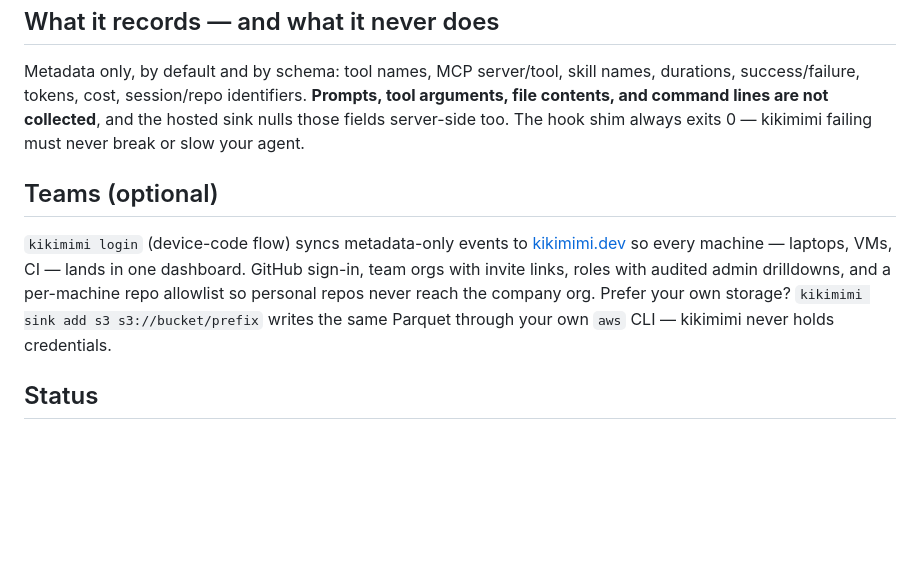
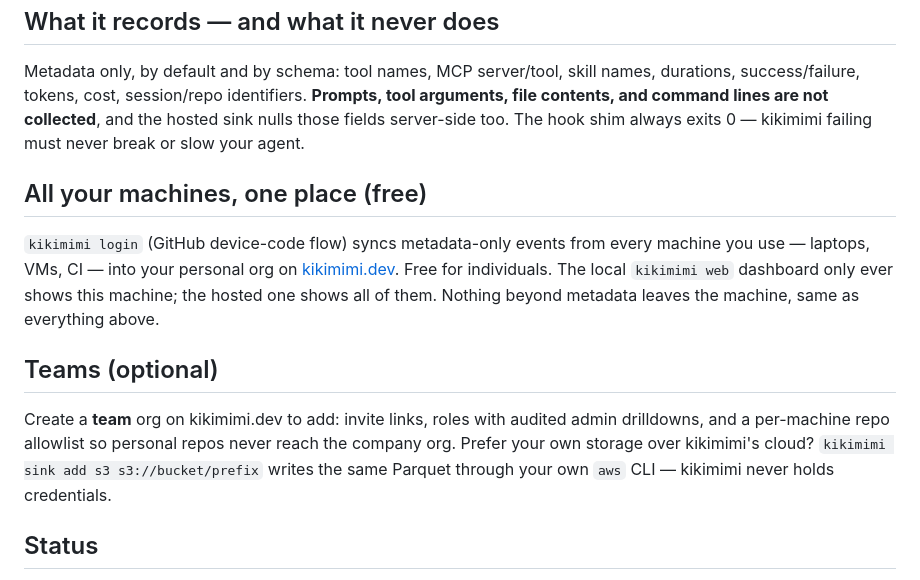
Before and after one commit to isamisushi/kikimimi, a Markdown page: README.md, the part around the change. Drawn GitHub-style; blank space fills up the shorter version.

Commit message:
docs: give the multi-machine merge its own section (personal, free) instead of burying it under Teams (optional)
Co-Authored-By: Claude Fable 5.1 <noreply@anthropic.com>
Claude-Session: https://claude.ai/code/session_01Fchi2825Tw6Y9t4cQBMyt6

```diff
--- a/README.md
+++ b/README.md
@@ -41,9 +41,13 @@ No need to run `kikimimi agent` yourself — `init` starts it as a service that
 
 Metadata only, by default and by schema: tool names, MCP server/tool, skill names, durations, success/failure, tokens, cost, session/repo identifiers. **Prompts, tool arguments, file contents, and command lines are not collected**, and the hosted sink nulls those fields server-side too. The hook shim always exits 0 — kikimimi failing must never break or slow your agent.
 
+## All your machines, one place (free)
+
+`kikimimi login` (GitHub device-code flow) syncs metadata-only events from every machine you use — laptops, VMs, CI — into your personal org on [kikimimi.dev](https://kikimimi.dev). Free for individuals. The local `kikimimi web` dashboard only ever shows this machine; the hosted one shows all of them. Nothing beyond metadata leaves the machine, same as everything above.
+
 ## Teams (optional)
 
-`kikimimi login` (device-code flow) syncs metadata-only events to [kikimimi.dev](https://kikimimi.dev) so every machine — laptops, VMs, CI — lands in one dashboard. GitHub sign-in, team orgs with invite links, roles with audited admin drilldowns, and a per-machine repo allowlist so personal repos never reach the company org. Prefer your own storage? `kikimimi sink add s3 s3://bucket/prefix` writes the same Parquet through your own `aws` CLI — kikimimi never holds credentials.
+Create a **team** org on kikimimi.dev to add: invite links, roles with audited admin drilldowns, and a per-machine repo allowlist so personal repos never reach the company org. Prefer your own storage over kikimimi's cloud? `kikimimi sink add s3 s3://bucket/prefix` writes the same Parquet through your own `aws` CLI — kikimimi never holds credentials.
 
 ## Status
 
```
Also changed, not shown: 1 other file.
